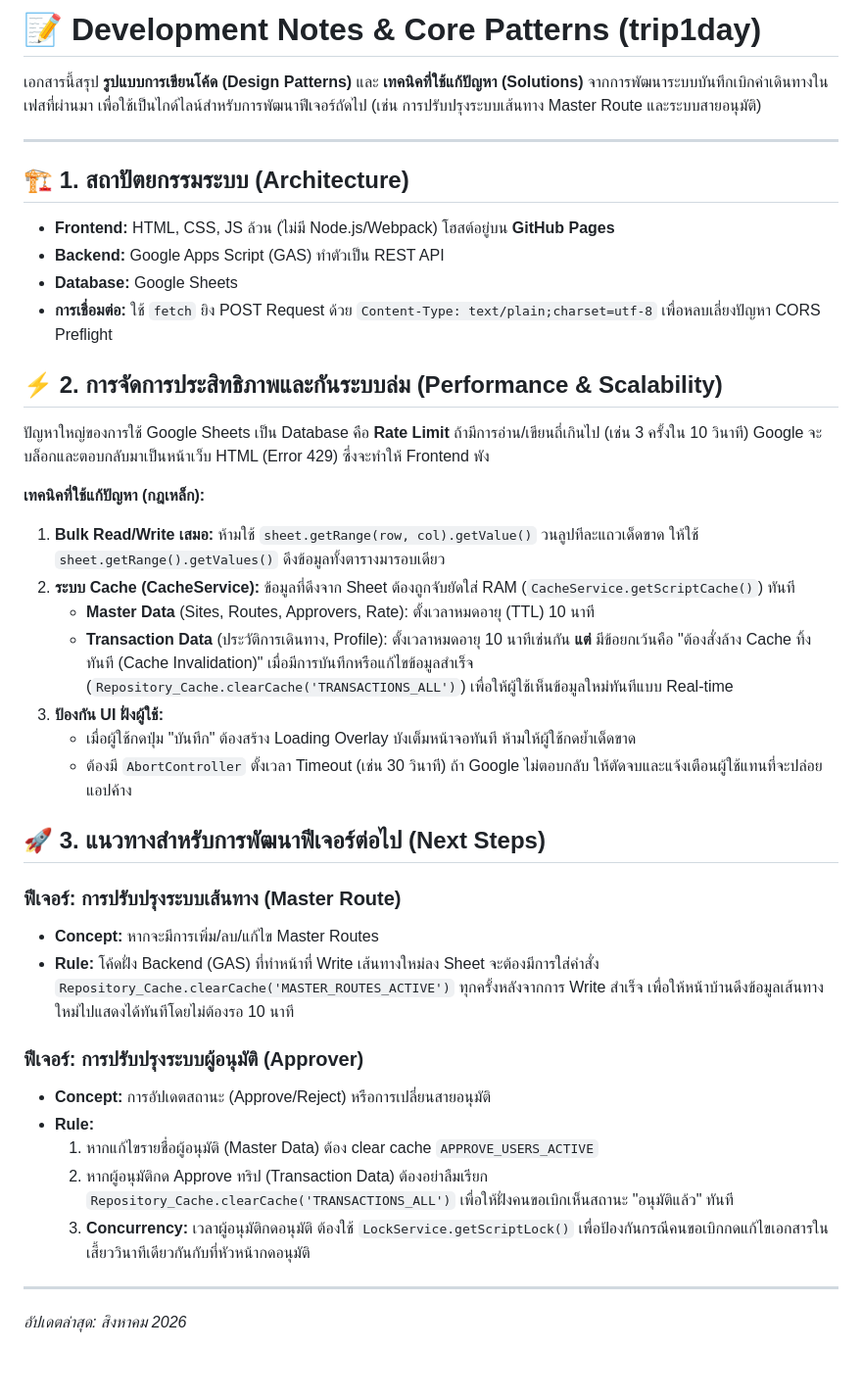
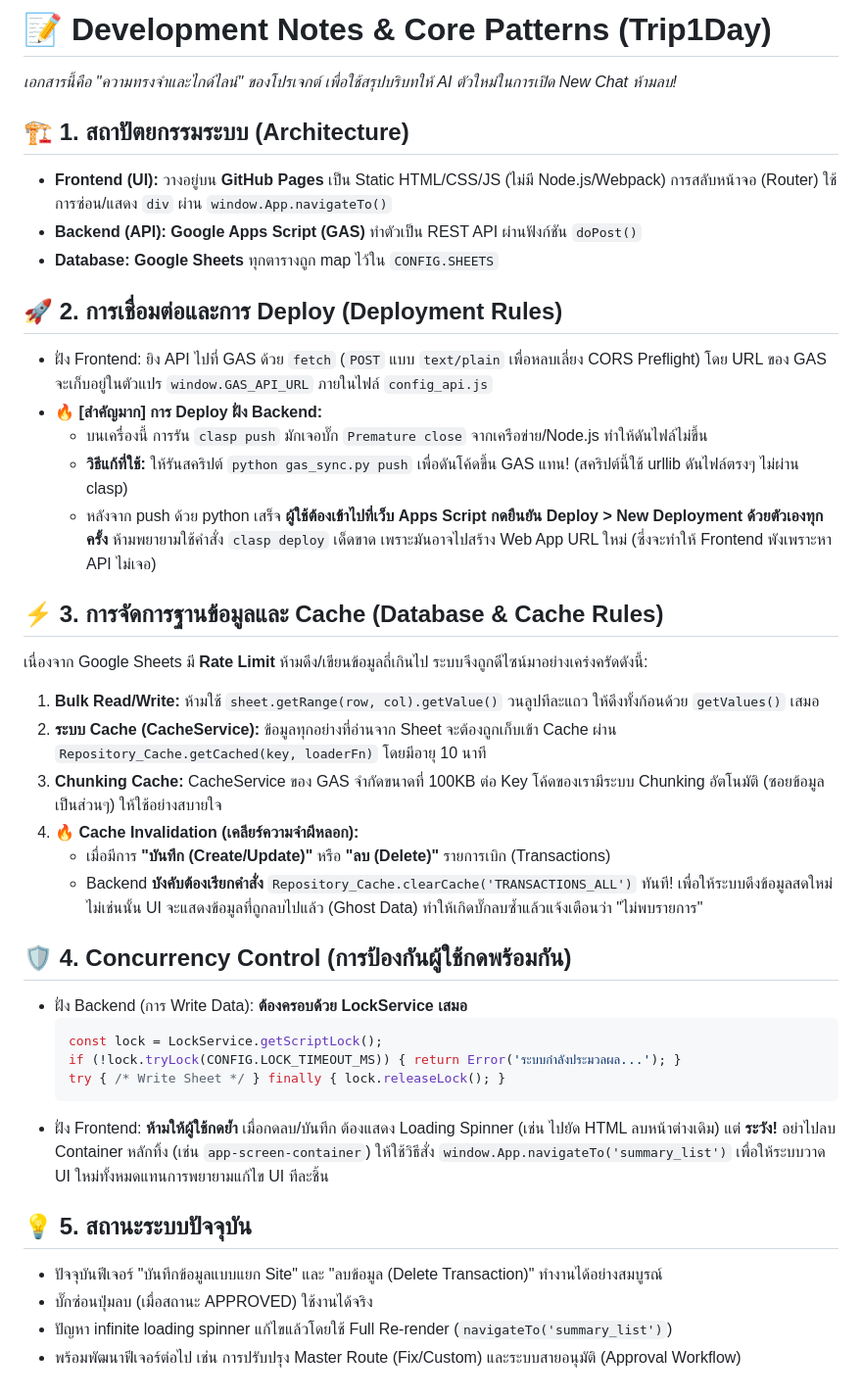
Before and after one commit to imaginecreation/trip1day, a Markdown page: DEVELOPMENT_NOTES.md, the part around the change. Shown at 98% size. GitHub-like rendering.

Commit message:
Docs: Update DEVELOPMENT_NOTES for next phase

````diff
--- a/DEVELOPMENT_NOTES.md
+++ b/DEVELOPMENT_NOTES.md
@@ -1,39 +1,38 @@
-# 📝 Development Notes & Core Patterns (trip1day)
-
-เอกสารนี้สรุป **รูปแบบการเขียนโค้ด (Design Patterns)** และ **เทคนิคที่ใช้แก้ปัญหา (Solutions)** จากการพัฒนาระบบบันทึกเบิกค่าเดินทางในเฟสที่ผ่านมา เพื่อใช้เป็นไกด์ไลน์สำหรับการพัฒนาฟีเจอร์ถัดไป (เช่น การปรับปรุงระบบเส้นทาง Master Route และระบบสายอนุมัติ)
-
----
+# 📝 Development Notes & Core Patterns (Trip1Day)
+*เอกสารนี้คือ "ความทรงจำและไกด์ไลน์" ของโปรเจกต์ เพื่อใช้สรุปบริบทให้ AI ตัวใหม่ในการเปิด New Chat ห้ามลบ!*
 
 ## 🏗️ 1. สถาปัตยกรรมระบบ (Architecture)
-- **Frontend:** HTML, CSS, JS ล้วน (ไม่มี Node.js/Webpack) โฮสต์อยู่บน **GitHub Pages**
-- **Backend:** Google Apps Script (GAS) ทำตัวเป็น REST API
-- **Database:** Google Sheets
-- **การเชื่อมต่อ:** ใช้ `fetch` ยิง POST Request ด้วย `Content-Type: text/plain;charset=utf-8` เพื่อหลบเลี่ยงปัญหา CORS Preflight
+- **Frontend (UI):** วางอยู่บน **GitHub Pages** เป็น Static HTML/CSS/JS (ไม่มี Node.js/Webpack) การสลับหน้าจอ (Router) ใช้การซ่อน/แสดง `div` ผ่าน `window.App.navigateTo()`
+- **Backend (API):** **Google Apps Script (GAS)** ทำตัวเป็น REST API ผ่านฟังก์ชัน `doPost()`
+- **Database:** **Google Sheets** ทุกตารางถูก map ไว้ใน `CONFIG.SHEETS`
 
-## ⚡ 2. การจัดการประสิทธิภาพและกันระบบล่ม (Performance & Scalability)
-ปัญหาใหญ่ของการใช้ Google Sheets เป็น Database คือ **Rate Limit** ถ้ามีการอ่าน/เขียนถี่เกินไป (เช่น 3 ครั้งใน 10 วินาที) Google จะบล็อกและตอบกลับมาเป็นหน้าเว็บ HTML (Error 429) ซึ่งจะทำให้ Frontend พัง
+## 🚀 2. การเชื่อมต่อและการ Deploy (Deployment Rules)
+- ฝั่ง Frontend: ยิง API ไปที่ GAS ด้วย `fetch` (`POST` แบบ `text/plain` เพื่อหลบเลี่ยง CORS Preflight) โดย URL ของ GAS จะเก็บอยู่ในตัวแปร `window.GAS_API_URL` ภายในไฟล์ `config_api.js`
+- **🔥 [สำคัญมาก] การ Deploy ฝั่ง Backend:**
+  - บนเครื่องนี้ การรัน `clasp push` มักเจอบั๊ก `Premature close` จากเครือข่าย/Node.js ทำให้ดันไฟล์ไม่ขึ้น
+  - **วิธีแก้ที่ใช้:** ให้รันสคริปต์ `python gas_sync.py push` เพื่อดันโค้ดขึ้น GAS แทน! (สคริปต์นี้ใช้ urllib ดันไฟล์ตรงๆ ไม่ผ่าน clasp)
+  - หลังจาก push ด้วย python เสร็จ **ผู้ใช้ต้องเข้าไปที่เว็บ Apps Script กดยืนยัน Deploy > New Deployment ด้วยตัวเองทุกครั้ง** ห้ามพยายามใช้คำสั่ง `clasp deploy` เด็ดขาด เพราะมันอาจไปสร้าง Web App URL ใหม่ (ซึ่งจะทำให้ Frontend พังเพราะหา API ไม่เจอ)
 
-**เทคนิคที่ใช้แก้ปัญหา (กฎเหล็ก):**
-1. **Bulk Read/Write เสมอ:** ห้ามใช้ `sheet.getRange(row, col).getValue()` วนลูปทีละแถวเด็ดขาด ให้ใช้ `sheet.getRange().getValues()` ดึงข้อมูลทั้งตารางมารอบเดียว
-2. **ระบบ Cache (CacheService):** ข้อมูลที่ดึงจาก Sheet ต้องถูกจับยัดใส่ RAM (`CacheService.getScriptCache()`) ทันที
-   - **Master Data** (Sites, Routes, Approvers, Rate): ตั้งเวลาหมดอายุ (TTL) 10 นาที
-   - **Transaction Data** (ประวัติการเดินทาง, Profile): ตั้งเวลาหมดอายุ 10 นาทีเช่นกัน **แต่** มีข้อยกเว้นคือ "ต้องสั่งล้าง Cache ทิ้งทันที (Cache Invalidation)" เมื่อมีการบันทึกหรือแก้ไขข้อมูลสำเร็จ (`Repository_Cache.clearCache('TRANSACTIONS_ALL')`) เพื่อให้ผู้ใช้เห็นข้อมูลใหม่ทันทีแบบ Real-time
-3. **ป้องกัน UI ฝั่งผู้ใช้:**
-   - เมื่อผู้ใช้กดปุ่ม "บันทึก" ต้องสร้าง Loading Overlay บังเต็มหน้าจอทันที ห้ามให้ผู้ใช้กดย้ำเด็ดขาด
-   - ต้องมี `AbortController` ตั้งเวลา Timeout (เช่น 30 วินาที) ถ้า Google ไม่ตอบกลับ ให้ตัดจบและแจ้งเตือนผู้ใช้แทนที่จะปล่อยแอปค้าง
+## ⚡ 3. การจัดการฐานข้อมูลและ Cache (Database & Cache Rules)
+เนื่องจาก Google Sheets มี **Rate Limit** ห้ามดึง/เขียนข้อมูลถี่เกินไป ระบบจึงถูกดีไซน์มาอย่างเคร่งครัดดังนี้:
+1. **Bulk Read/Write:** ห้ามใช้ `sheet.getRange(row, col).getValue()` วนลูปทีละแถว ให้ดึงทั้งก้อนด้วย `getValues()` เสมอ
+2. **ระบบ Cache (CacheService):** ข้อมูลทุกอย่างที่อ่านจาก Sheet จะต้องถูกเก็บเข้า Cache ผ่าน `Repository_Cache.getCached(key, loaderFn)` โดยมีอายุ 10 นาที
+3. **Chunking Cache:** CacheService ของ GAS จำกัดขนาดที่ 100KB ต่อ Key โค้ดของเรามีระบบ Chunking อัตโนมัติ (ซอยข้อมูลเป็นส่วนๆ) ให้ใช้อย่างสบายใจ
+4. **🔥 Cache Invalidation (เคลียร์ความจำผีหลอก):**
+   - เมื่อมีการ **"บันทึก (Create/Update)"** หรือ **"ลบ (Delete)"** รายการเบิก (Transactions)
+   - Backend **บังคับต้องเรียกคำสั่ง** `Repository_Cache.clearCache('TRANSACTIONS_ALL')` ทันที! เพื่อให้ระบบดึงข้อมูลสดใหม่ ไม่เช่นนั้น UI จะแสดงข้อมูลที่ถูกลบไปแล้ว (Ghost Data) ทำให้เกิดบั๊กลบซ้ำแล้วแจ้งเตือนว่า "ไม่พบรายการ"
 
-## 🚀 3. แนวทางสำหรับการพัฒนาฟีเจอร์ต่อไป (Next Steps)
+## 🛡️ 4. Concurrency Control (การป้องกันผู้ใช้กดพร้อมกัน)
+- ฝั่ง Backend (การ Write Data): **ต้องครอบด้วย LockService เสมอ**
+  ```javascript
+  const lock = LockService.getScriptLock();
+  if (!lock.tryLock(CONFIG.LOCK_TIMEOUT_MS)) { return Error('ระบบกำลังประมวลผล...'); }
+  try { /* Write Sheet */ } finally { lock.releaseLock(); }
+  ```
+- ฝั่ง Frontend: **ห้ามให้ผู้ใช้กดย้ำ** เมื่อกดลบ/บันทึก ต้องแสดง Loading Spinner (เช่น ไปยัด HTML ลบหน้าต่างเดิม) แต่ **ระวัง!** อย่าไปลบ Container หลักทิ้ง (เช่น `app-screen-container`) ให้ใช้วิธีสั่ง `window.App.navigateTo('summary_list')` เพื่อให้ระบบวาด UI ใหม่ทั้งหมดแทนการพยายามแก้ไข UI ทีละชิ้น
 
-### ฟีเจอร์: การปรับปรุงระบบเส้นทาง (Master Route)
-- **Concept:** หากจะมีการเพิ่ม/ลบ/แก้ไข Master Routes
-- **Rule:** โค้ดฝั่ง Backend (GAS) ที่ทำหน้าที่ Write เส้นทางใหม่ลง Sheet จะต้องมีการใส่คำสั่ง `Repository_Cache.clearCache('MASTER_ROUTES_ACTIVE')` ทุกครั้งหลังจากการ Write สำเร็จ เพื่อให้หน้าบ้านดึงข้อมูลเส้นทางใหม่ไปแสดงได้ทันทีโดยไม่ต้องรอ 10 นาที
-
-### ฟีเจอร์: การปรับปรุงระบบผู้อนุมัติ (Approver)
-- **Concept:** การอัปเดตสถานะ (Approve/Reject) หรือการเปลี่ยนสายอนุมัติ
-- **Rule:**
-  1. หากแก้ไขรายชื่อผู้อนุมัติ (Master Data) ต้อง clear cache `APPROVE_USERS_ACTIVE`
-  2. หากผู้อนุมัติกด Approve ทริป (Transaction Data) ต้องอย่าลืมเรียก `Repository_Cache.clearCache('TRANSACTIONS_ALL')` เพื่อให้ฝั่งคนขอเบิกเห็นสถานะ "อนุมัติแล้ว" ทันที
-  3. **Concurrency:** เวลาผู้อนุมัติกดอนุมัติ ต้องใช้ `LockService.getScriptLock()` เพื่อป้องกันกรณีคนขอเบิกกดแก้ไขเอกสารในเสี้ยววินาทีเดียวกันกับที่หัวหน้ากดอนุมัติ
-
----
-*อัปเดตล่าสุด: สิงหาคม 2026*
+## 💡 5. สถานะระบบปัจจุบัน
+- ปัจจุบันฟีเจอร์ "บันทึกข้อมูลแบบแยก Site" และ "ลบข้อมูล (Delete Transaction)" ทำงานได้อย่างสมบูรณ์
+- บั๊กซ่อนปุ่มลบ (เมื่อสถานะ APPROVED) ใช้งานได้จริง
+- ปัญหา infinite loading spinner แก้ไขแล้วโดยใช้ Full Re-render (`navigateTo('summary_list')`)
+- พร้อมพัฒนาฟีเจอร์ต่อไป เช่น การปรับปรุง Master Route (Fix/Custom) และระบบสายอนุมัติ (Approval Workflow)
````
